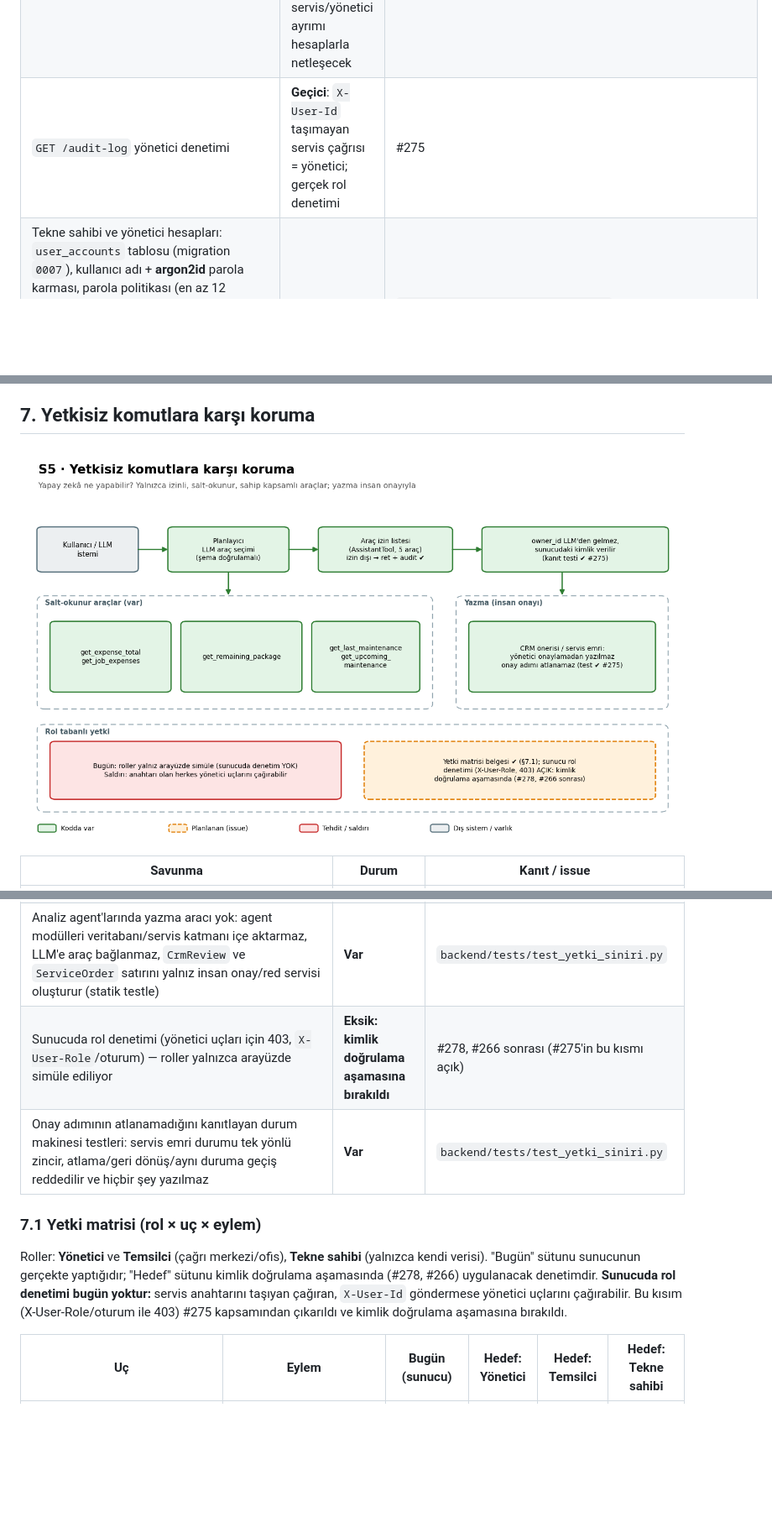
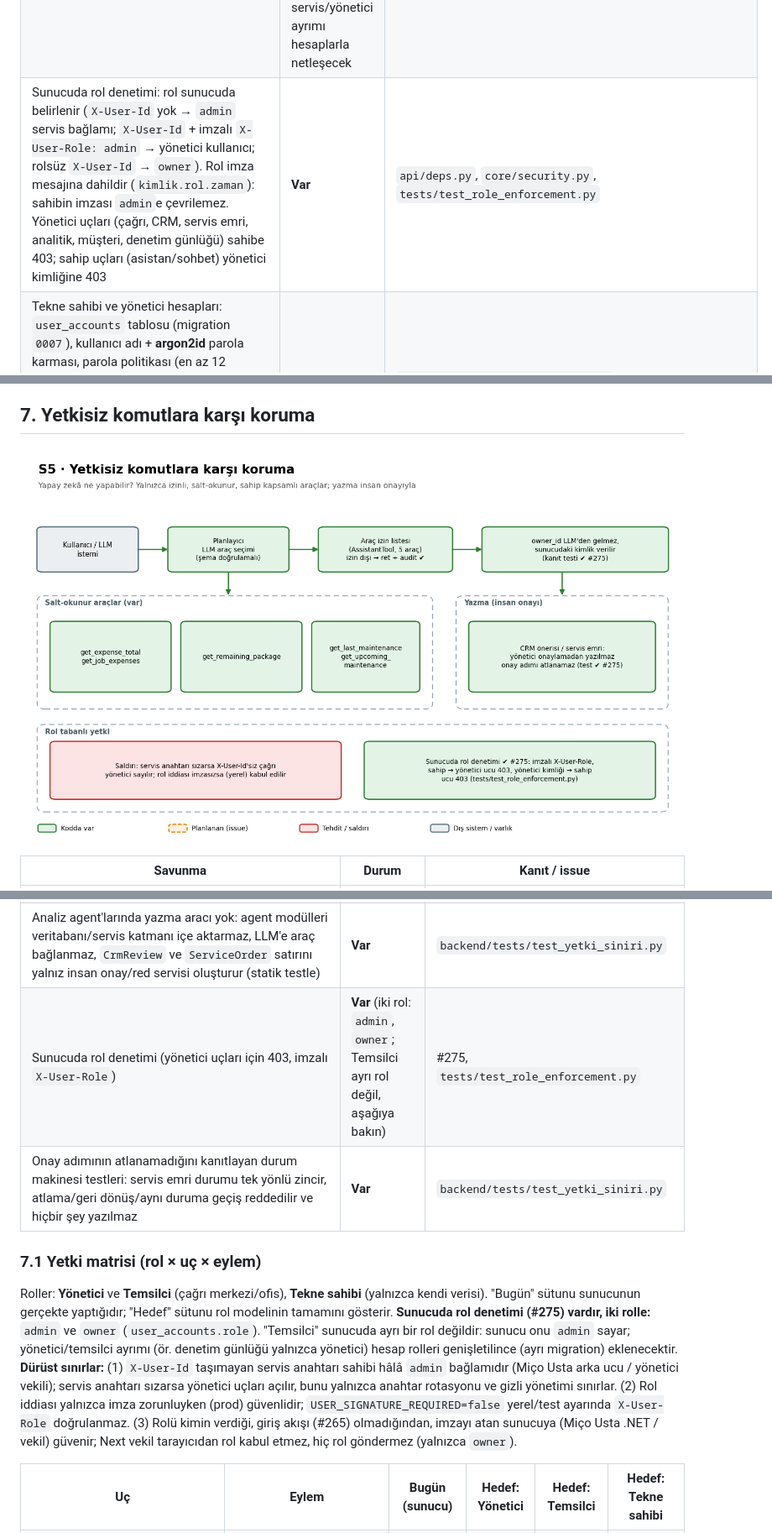
Before and after one commit to Berkay3452/call-center-analytics-ai, a Markdown page: docs/guvenlik_mimarisi.md, 3 parts joined by grey strips. Shown at 84% size. Rendered like a GitHub page; pictures changed too: docs/diagrams/S5_yetkisiz_komut_korumasi.png; blank space fills up the shorter version.

Commit message:
Sunucuda rol denetimi: imzalı X-User-Role, yönetici ve sahip uçları için 403 (#275)
Co-Authored-By: Claude Sonnet 5.5 <noreply@anthropic.com>

```diff
--- a/docs/guvenlik_mimarisi.md
+++ b/docs/guvenlik_mimarisi.md
@@ -47,7 +47,7 @@ Savunma beş güven sınırında kurulur:
 | IP başına başarısız giriş bütçesi (`enforce_login_ip_limit` / `record_login_failure_ip`; mevcut `RateLimiter`) | **Hazır, giriş ucu olmadığından bağlı değil** | `services/accounts.py`, #265 |
 | Denetim günlüğü: `audit_log` (yalnızca ekleme, DB tetikleyicisi), `record_audit_event`, `GET /audit-log` (yönetici bağlamı); kimlik doğrulama başarısızlığı, çağrı yükleme/yeniden analiz/eşleştirme, ses erişimi, CRM onay/red, servis emri oluşturma/durum, asistan güvenlik tetikleyicileri; kişisel veri kodla reddedilir | **Var** | `app/services/audit.py`, `migrations/versions/20261117_0006_denetim_gunlugu.py`, `tests/test_audit*.py` |
 | Denetim günlüğünde eylemi yapanın kimliği | **Kısmi**: `actor_id` yalnızca tekne sahibi bağlamında dolu (X-User-Id artık imzalı; ancak imzayı atan taraf kimliği doğrulamış sayılır, #265); servis/yönetici ayrımı hesaplarla netleşecek | #278, #266 |
-| `GET /audit-log` yönetici denetimi | **Geçici**: `X-User-Id` taşımayan servis çağrısı = yönetici; gerçek rol denetimi | #275 |
+| Sunucuda rol denetimi: rol sunucuda belirlenir (`X-User-Id` yok → `admin` servis bağlamı; `X-User-Id` + imzalı `X-User-Role: admin` → yönetici kullanıcı; rolsüz `X-User-Id` → `owner`). Rol imza mesajına dahildir (`kimlik.rol.zaman`): sahibin imzası `admin`e çevrilemez. Yönetici uçları (çağrı, CRM, servis emri, analitik, müşteri, denetim günlüğü) sahibe 403; sahip uçları (asistan/sohbet) yönetici kimliğine 403 | **Var** | `api/deps.py`, `core/security.py`, `tests/test_role_enforcement.py` |
 | Tekne sahibi ve yönetici hesapları: `user_accounts` tablosu (migration `0007`), kullanıcı adı + **argon2id** parola karması, parola politikası (en az 12 karakter), sabit zamanlı doğrulama (`verify_credentials`), 5 başarısız denemede 15 dakikalık kilit; her müşteri için bir hesap + 2 yönetici seed'i; düz parolalar yalnızca git dışı `backend/.local/seed_credentials.csv` dosyasında | **Var** (giriş ucu **açılmadı**) | `backend/app/services/accounts.py`, `scripts/seed_accounts.py`, `tests/test_accounts*.py`, `docs/db_schema.md` §3.11 |
 | Giriş ekranı (oturum/JWT) | **Karar bekliyor** | #265 |
 
@@ -148,12 +148,12 @@ Savunma beş güven sınırında kurulur:
 | `owner_id` LLM'den gelmez; planlayıcı kimlikle ilgilenmez, araçlara sunucudaki kimlik verilir | **Var** | `assistant/planner.py`, `assistant/tools.py` |
 | Bu özelliklerin saldırı testleriyle kanıtlanması: izin listesi dışı araç adı reddedilir ve audit'e düşer (`asistan_kural_ihlali`, `ihlal=izin_disi_arac`; şemaya uymayan ya da bozuk JSON planlayıcı çıktısı da `ihlal=gecersiz_plan` olarak sayılır, çünkü sağlayıcı kaynaklı bozuk çıktıyı saldırıdan ayırmak mümkün değildir, bu yüzden bu olay sayısı saldırı sayısı olarak okunmamalıdır); sahte plandaki `owner_id` yok sayılır, araçlara yalnız sunucu kimliği gider; başka sahibin adı/kimliği veri döndürmez | **Var** | `backend/tests/test_yetki_siniri.py` |
 | Analiz agent'larında yazma aracı yok: agent modülleri veritabanı/servis katmanı içe aktarmaz, LLM'e araç bağlanmaz, `CrmReview` ve `ServiceOrder` satırını yalnız insan onay/red servisi oluşturur (statik testle) | **Var** | `backend/tests/test_yetki_siniri.py` |
-| Sunucuda rol denetimi (yönetici uçları için 403, `X-User-Role`/oturum) — roller yalnızca arayüzde simüle ediliyor | **Eksik: kimlik doğrulama aşamasına bırakıldı** | #278, #266 sonrası (#275'in bu kısmı açık) |
+| Sunucuda rol denetimi (yönetici uçları için 403, imzalı `X-User-Role`) | **Var** (iki rol: `admin`, `owner`; Temsilci ayrı rol değil, aşağıya bakın) | #275, `tests/test_role_enforcement.py` |
 | Onay adımının atlanamadığını kanıtlayan durum makinesi testleri: servis emri durumu tek yönlü zincir, atlama/geri dönüş/aynı duruma geçiş reddedilir ve hiçbir şey yazılmaz | **Var** | `backend/tests/test_yetki_siniri.py` |
 
 ### 7.1 Yetki matrisi (rol × uç × eylem)
 
-Roller: **Yönetici** ve **Temsilci** (çağrı merkezi/ofis), **Tekne sahibi** (yalnızca kendi verisi). "Bugün" sütunu sunucunun gerçekte yaptığıdır; "Hedef" sütunu kimlik doğrulama aşamasında (#278, #266) uygulanacak denetimdir. **Sunucuda rol denetimi bugün yoktur:** servis anahtarını taşıyan çağıran, `X-User-Id` göndermese yönetici uçlarını çağırabilir. Bu kısım (X-User-Role/oturum ile 403) #275 kapsamından çıkarıldı ve kimlik doğrulama aşamasına bırakıldı.
+Roller: **Yönetici** ve **Temsilci** (çağrı merkezi/ofis), **Tekne sahibi** (yalnızca kendi verisi). "Bugün" sütunu sunucunun gerçekte yaptığıdır; "Hedef" sütunu rol modelinin tamamını gösterir. **Sunucuda rol denetimi (#275) vardır, iki rolle:** `admin` ve `owner` (`user_accounts.role`). "Temsilci" sunucuda ayrı bir rol değildir: sunucu onu `admin` sayar; yönetici/temsilci ayrımı (ör. denetim günlüğü yalnızca yönetici) hesap rolleri genişletilince (ayrı migration) eklenecektir. **Dürüst sınırlar:** (1) `X-User-Id` taşımayan servis anahtarı sahibi hâlâ `admin` bağlamıdır (Miço Usta arka ucu / yönetici vekili); servis anahtarı sızarsa yönetici uçları açılır, bunu yalnızca anahtar rotasyonu ve gizli yönetimi sınırlar. (2) Rol iddiası yalnızca imza zorunluyken (prod) güvenlidir; `USER_SIGNATURE_REQUIRED=false` yerel/test ayarında `X-User-Role` doğrulanmaz. (3) Rolü kimin verdiği, giriş akışı (#265) olmadığından, imzayı atan sunucuya (Miço Usta .NET / vekil) güvenir; Next vekil tarayıcıdan rol kabul etmez, hiç rol göndermez (yalnızca `owner`).
 
 | Uç | Eylem | Bugün (sunucu) | Hedef: Yönetici | Hedef: Temsilci | Hedef: Tekne sahibi |
 |---|---|---|---|---|---|
```
Also changed, not shown: other parts of docs/guvenlik_mimarisi.md (+11 -11 lines), Sistem_mimarisi_v6.md (+1 -1 lines), docs/api.md (+5 -1 lines), 11 other files.
